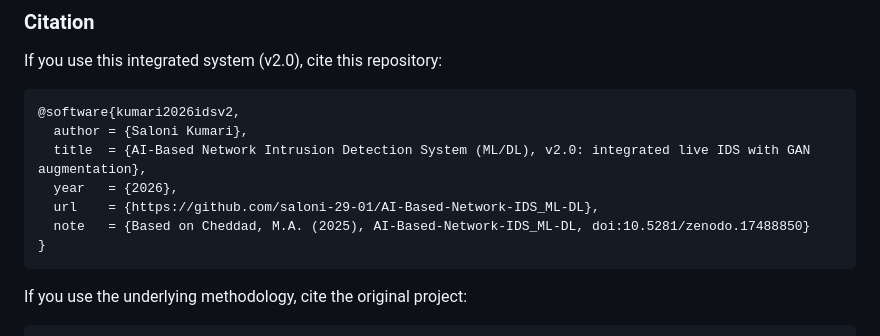
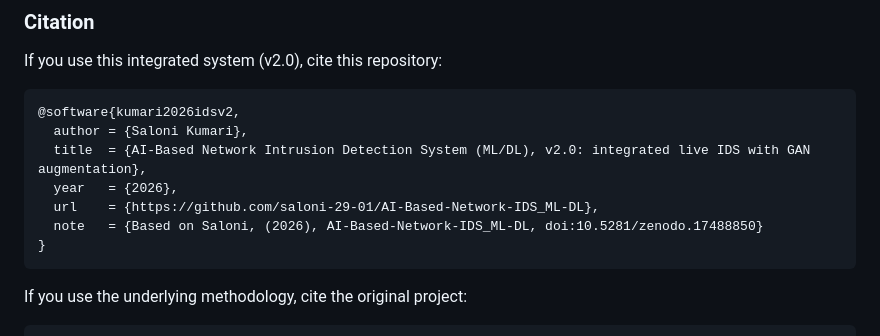
Before and after one commit to saloni-29-01/AI-Based-Network-IDS_ML-DL, a Markdown page: README.md, the part around the change. Drawn GitHub-style.

Commit message:
Update docs with author details and repository links

````diff
--- a/README.md
+++ b/README.md
@@ -400,7 +400,7 @@ If you use this integrated system (v2.0), cite this repository:
   title  = {AI-Based Network Intrusion Detection System (ML/DL), v2.0: integrated live IDS with GAN augmentation},
   year   = {2026},
   url    = {https://github.com/saloni-29-01/AI-Based-Network-IDS_ML-DL},
-  note   = {Based on Cheddad, M.A. (2025), AI-Based-Network-IDS_ML-DL, doi:10.5281/zenodo.17488850}
+  note   = {Based on Saloni, (2026), AI-Based-Network-IDS_ML-DL, doi:10.5281/zenodo.17488850}
 }
 ```
 
````
